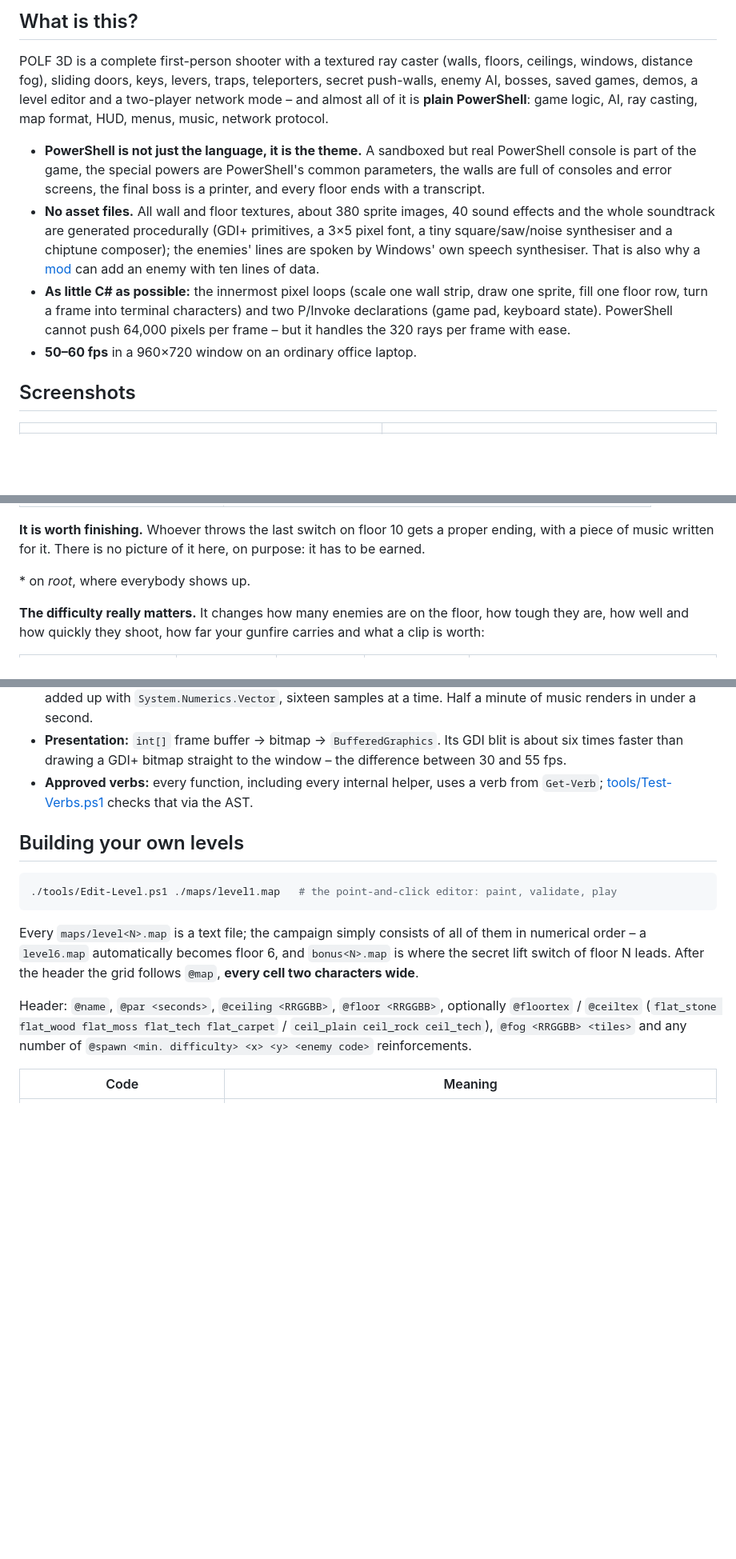
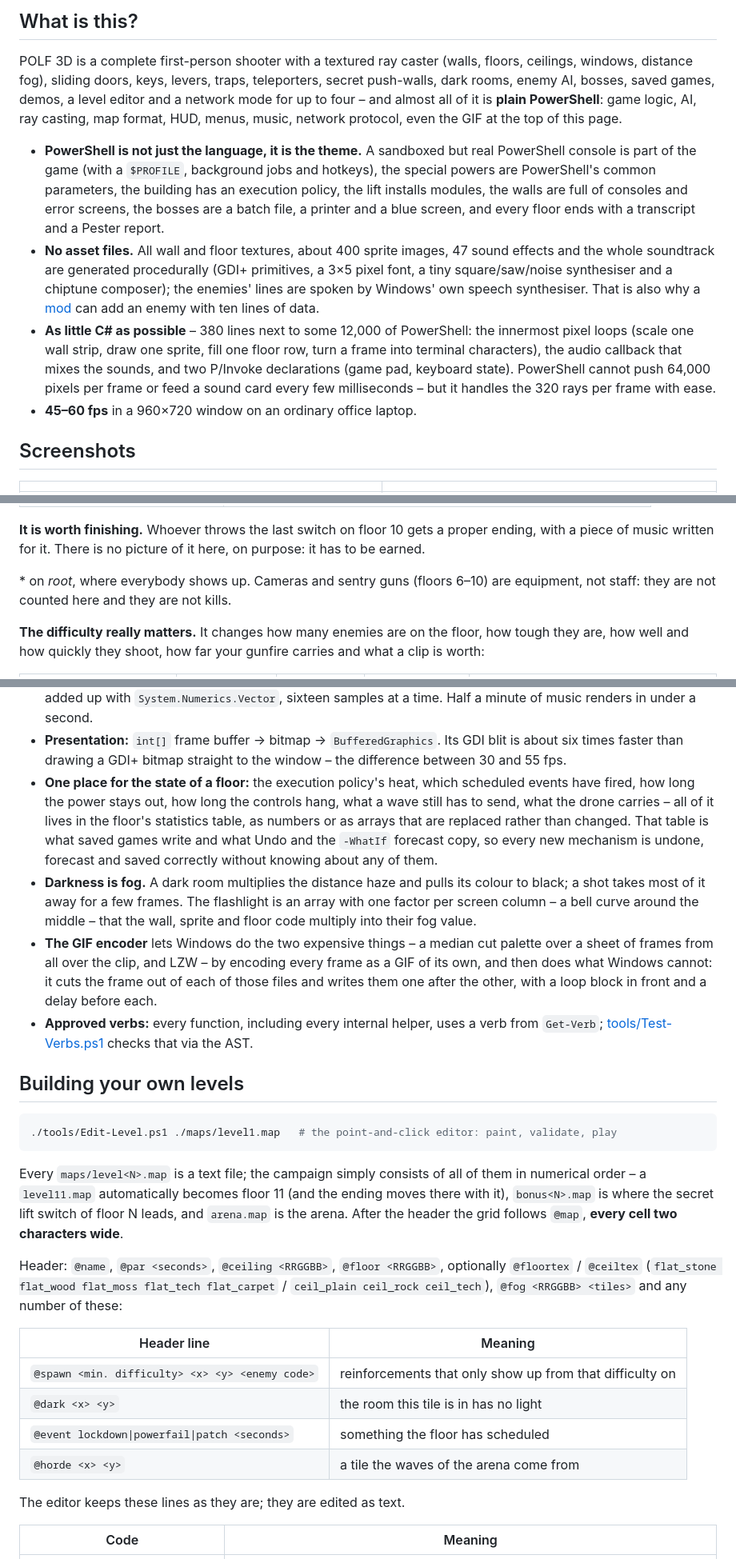
Before and after one commit to oNdsen/polf3d, a Markdown page: README.md, 3 parts joined by grey strips. Shown at 80% size. Rendered like a GitHub page; blank space fills up the shorter version.

````diff
--- a/README.md
+++ b/README.md
@@ -52,21 +52,23 @@ composed, spoken and cached there the first time they are needed.
 ## What is this?
 
 POLF 3D is a complete first-person shooter with a textured ray caster (walls, floors, ceilings, windows, distance fog),
-sliding doors, keys, levers, traps, teleporters, secret push-walls, enemy AI, bosses, saved games, demos, a level
-editor and a two-player network mode – and almost all of it is **plain PowerShell**: game logic, AI, ray casting,
-map format, HUD, menus, music, network protocol.
+sliding doors, keys, levers, traps, teleporters, secret push-walls, dark rooms, enemy AI, bosses, saved games, demos,
+a level editor and a network mode for up to four – and almost all of it is **plain PowerShell**: game logic, AI, ray
+casting, map format, HUD, menus, music, network protocol, even the GIF at the top of this page.
 
 * **PowerShell is not just the language, it is the theme.** A sandboxed but real PowerShell console is part of the
-  game, the special powers are PowerShell's common parameters, the walls are full of consoles and error screens, the
-  final boss is a printer, and every floor ends with a transcript.
-* **No asset files.** All wall and floor textures, about 380 sprite images, 40 sound effects and the whole soundtrack
+  game (with a `$PROFILE`, background jobs and hotkeys), the special powers are PowerShell's common parameters, the
+  building has an execution policy, the lift installs modules, the walls are full of consoles and error screens, the
+  bosses are a batch file, a printer and a blue screen, and every floor ends with a transcript and a Pester report.
+* **No asset files.** All wall and floor textures, about 400 sprite images, 47 sound effects and the whole soundtrack
   are generated procedurally (GDI+ primitives, a 3×5 pixel font, a tiny square/saw/noise synthesiser and a chiptune
   composer); the enemies' lines are spoken by Windows' own speech synthesiser. That is also why a [mod](#mods) can add
   an enemy with ten lines of data.
-* **As little C# as possible:** the innermost pixel loops (scale one wall strip, draw one sprite, fill one floor row,
-  turn a frame into terminal characters) and two P/Invoke declarations (game pad, keyboard state). PowerShell cannot
-  push 64,000 pixels per frame – but it handles the 320 rays per frame with ease.
-* **50–60 fps** in a 960×720 window on an ordinary office laptop.
+* **As little C# as possible** – 380 lines next to some 12,000 of PowerShell: the innermost pixel loops (scale one
+  wall strip, draw one sprite, fill one floor row, turn a frame into terminal characters), the audio callback that
+  mixes the sounds, and two P/Invoke declarations (game pad, keyboard state). PowerShell cannot push 64,000 pixels
+  per frame or feed a sound card every few milliseconds – but it handles the 320 rays per frame with ease.
+* **45–60 fps** in a 960×720 window on an ordinary office laptop.
 
 ## Screenshots
 
@@ -172,7 +176,8 @@ or `3` – can be installed for the rest of the run. `Get-Module` in the console
 **It is worth finishing.** Whoever throws the last switch on floor 10 gets a proper ending, with a piece of music
 written for it. There is no picture of it here, on purpose: it has to be earned.
 
-\* on *root*, where everybody shows up.
+\* on *root*, where everybody shows up. Cameras and sentry guns (floors 6–10) are equipment, not staff: they are not
+counted here and they are not kills.
 
 **The difficulty really matters.** It changes how many enemies are on the floor, how tough they are, how well and how
 quickly they shoot, how far your gunfire carries and what a clip is worth:
@@ -564,6 +572,18 @@ A few details for the curious:
   up with `System.Numerics.Vector`, sixteen samples at a time. Half a minute of music renders in under a second.
 * **Presentation:** `int[]` frame buffer → bitmap → `BufferedGraphics`. Its GDI blit is about six times faster than
   drawing a GDI+ bitmap straight to the window – the difference between 30 and 55 fps.
+* **One place for the state of a floor:** the execution policy's heat, which scheduled events have fired, how long the
+  power stays out, how long the controls hang, what a wave still has to send, what the drone carries – all of it lives
+  in the floor's statistics table, as numbers or as arrays that are replaced rather than changed. That table is what
+  saved games write and what Undo and the `-WhatIf` forecast copy, so every new mechanism is undone, forecast and
+  saved correctly without knowing about any of them.
+* **Darkness is fog.** A dark room multiplies the distance haze and pulls its colour to black; a shot takes most of it
+  away for a few frames. The flashlight is an array with one factor per screen column – a bell curve around the
+  middle – that the wall, sprite and floor code multiply into their fog value.
+* **The GIF encoder** lets Windows do the two expensive things – a median cut palette over a sheet of frames from all
+  over the clip, and LZW – by encoding every frame as a GIF of its own, and then does what Windows cannot: it cuts the
+  frame out of each of those files and writes them one after the other, with a loop block in front and a delay
+  before each.
 * **Approved verbs:** every function, including every internal helper, uses a verb from `Get-Verb`;
   [tools/Test-Verbs.ps1](tools/Test-Verbs.ps1) checks that via the AST.
 
@@ -574,12 +594,22 @@ A few details for the curious:
 ```
 
 Every `maps/level<N>.map` is a text file; the campaign simply consists of all of them in numerical order – a
-`level6.map` automatically becomes floor 6, and `bonus<N>.map` is where the secret lift switch of floor N leads.
+`level11.map` automatically becomes floor 11 (and the ending moves there with it), `bonus<N>.map` is where the secret
+lift switch of floor N leads, and `arena.map` is the arena.
 After the header the grid follows `@map`, **every cell two characters wide**.
 
 Header: `@name`, `@par <seconds>`, `@ceiling <RRGGBB>`, `@floor <RRGGBB>`, optionally `@floortex` / `@ceiltex`
 (`flat_stone flat_wood flat_moss flat_tech flat_carpet` / `ceil_plain ceil_rock ceil_tech`), `@fog <RRGGBB> <tiles>`
-and any number of `@spawn <min. difficulty> <x> <y> <enemy code>` reinforcements.
+and any number of these:
+
+| Header line | Meaning |
+|---|---|
+| `@spawn <min. difficulty> <x> <y> <enemy code>` | reinforcements that only show up from that difficulty on |
+| `@dark <x> <y>` | the room this tile is in has no light |
+| `@event lockdown\|powerfail\|patch <seconds>` | something the floor has scheduled |
+| `@horde <x> <y>` | a tile the waves of the arena come from |
+
+The editor keeps these lines as they are; they are edited as text.
 
 | Code | Meaning |
 |---|---|
````
Also changed, not shown: other parts of README.md (+29 -18 lines).
